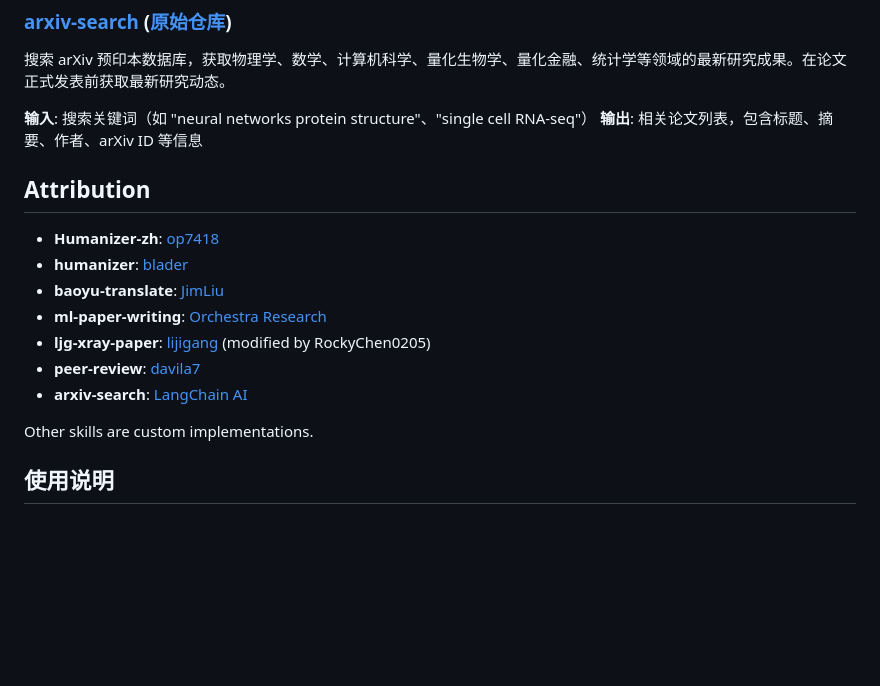
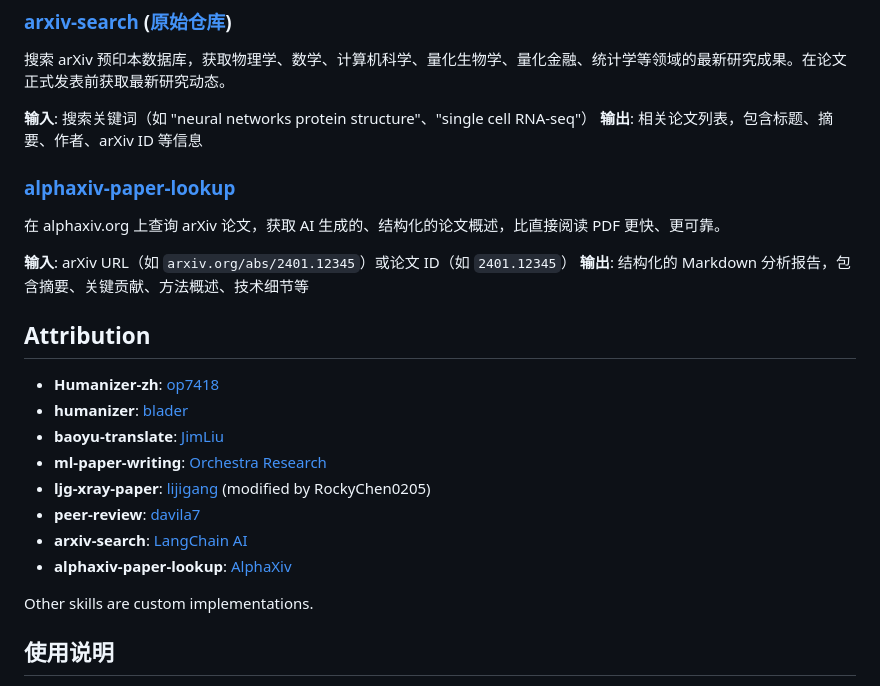
Before and after one commit to RockyChen0205/rocky-skills, a Markdown page: README.md, the part around the change. Drawn GitHub-style; blank space fills up the shorter version.

```diff
--- a/README.md
+++ b/README.md
@@ -90,6 +90,12 @@
 **输入**: 搜索关键词（如 "neural networks protein structure"、"single cell RNA-seq"）
 **输出**: 相关论文列表，包含标题、摘要、作者、arXiv ID 等信息
 
+### [alphaxiv-paper-lookup](./academic/alphaxiv-paper-lookup/)
+在 alphaxiv.org 上查询 arXiv 论文，获取 AI 生成的、结构化的论文概述，比直接阅读 PDF 更快、更可靠。
+
+**输入**: arXiv URL（如 `arxiv.org/abs/2401.12345`）或论文 ID（如 `2401.12345`）
+**输出**: 结构化的 Markdown 分析报告，包含摘要、关键贡献、方法概述、技术细节等
+
 ## Attribution
 
 - **Humanizer-zh**: [op7418](https://github.com/op7418)
@@ -99,6 +105,7 @@
 - **ljg-xray-paper**: [lijigang](https://github.com/lijigang) (modified by RockyChen0205)
 - **peer-review**: [davila7](https://github.com/davila7/claude-code-templates)
 - **arxiv-search**: [LangChain AI](https://github.com/langchain-ai/deepagents)
+- **alphaxiv-paper-lookup**: [AlphaXiv](https://www.alphaxiv.org)
 
 Other skills are custom implementations.
 
```
Also changed, not shown: academic/alphaxiv-paper-lookup/SKILL.md (added, +83 -0 lines).
